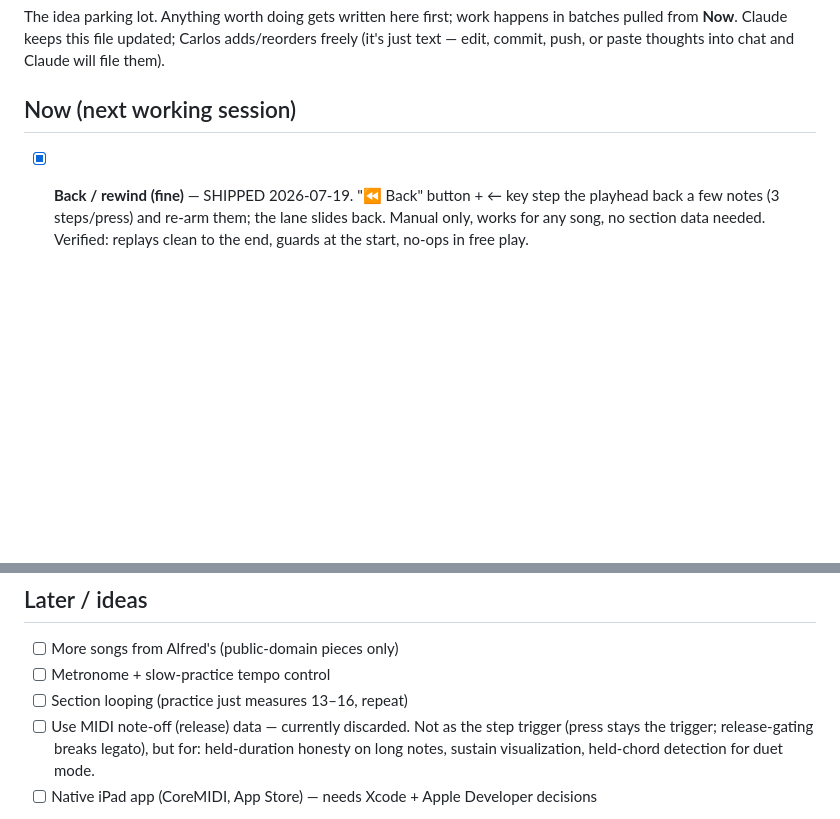
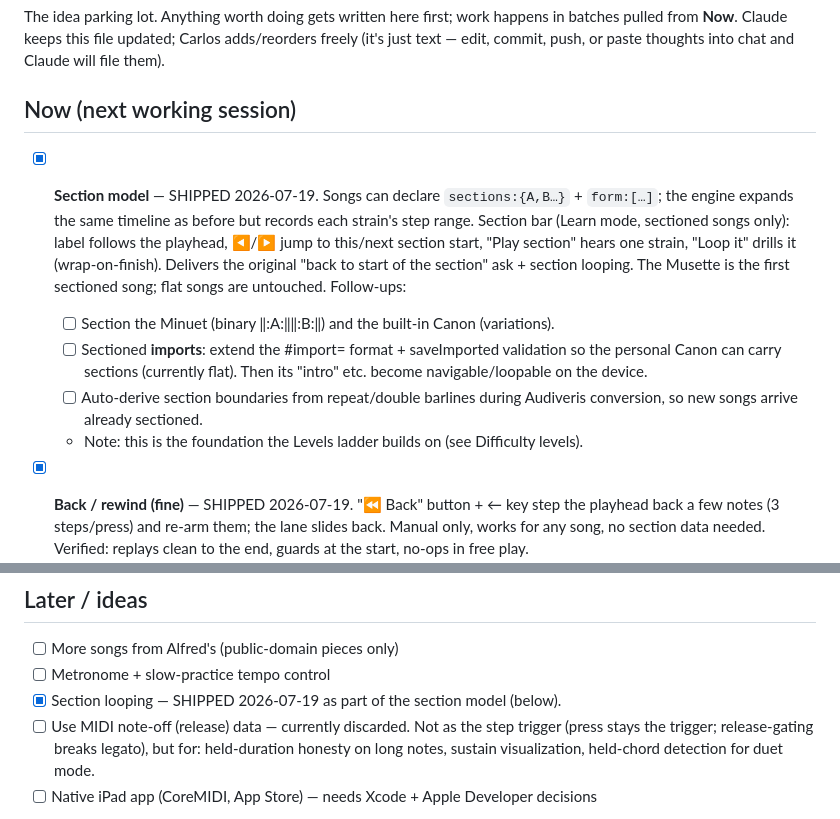
Before and after one commit to ecualombian/keys-piano, a Markdown page: ROADMAP.md, 2 parts joined by grey strips. Drawn GitHub-style; blank space fills up the shorter version.

Commit message:
Roadmap: section model shipped; note follow-ups and Levels link
Marks the section model + section looping as shipped, and records the follow-ups:
sectioning the Minuet/Canon, sectioned #import= support for the personal Canon,
and auto-deriving section boundaries from repeat barlines during Audiveris
conversion. Notes that this is the foundation the Levels ladder builds on.

Co-Authored-By: Claude Opus 4.8 <noreply@anthropic.com>

```diff
--- a/ROADMAP.md
+++ b/ROADMAP.md
@@ -6,6 +6,21 @@ freely (it's just text — edit, commit, push, or paste thoughts into chat and
 Claude will file them).
 
 ## Now (next working session)
+- [x] **Section model** — SHIPPED 2026-07-19. Songs can declare `sections:{A,B…}` +
+      `form:[…]`; the engine expands the same timeline as before but records each
+      strain's step range. Section bar (Learn mode, sectioned songs only): label
+      follows the playhead, ◀/▶ jump to this/next section start, "Play section" hears
+      one strain, "Loop it" drills it (wrap-on-finish). Delivers the original
+      "back to start of the section" ask + section looping. The Musette is the first
+      sectioned song; flat songs are untouched. Follow-ups:
+  - [ ] Section the Minuet (binary ‖:A:‖‖:B:‖) and the built-in Canon (variations).
+  - [ ] Sectioned **imports**: extend the #import= format + saveImported validation so
+        the personal Canon can carry sections (currently flat). Then its "intro" etc.
+        become navigable/loopable on the device.
+  - [ ] Auto-derive section boundaries from repeat/double barlines during Audiveris
+        conversion, so new songs arrive already sectioned.
+  - Note: this is the foundation the Levels ladder builds on (see Difficulty levels).
+
 - [x] **Back / rewind (fine)** — SHIPPED 2026-07-19. "⏪ Back" button + ← key step the
       playhead back a few notes (3 steps/press) and re-arm them; the lane slides back.
       Manual only, works for any song, no section data needed. Verified: replays clean
@@ -100,7 +115,7 @@ Claude will file them).
 ## Later / ideas
 - [ ] More songs from Alfred's (public-domain pieces only)
 - [ ] Metronome + slow-practice tempo control
-- [ ] Section looping (practice just measures 13–16, repeat)
+- [x] Section looping — SHIPPED 2026-07-19 as part of the section model (below).
 - [ ] Use MIDI note-off (release) data — currently discarded. Not as the step trigger
       (press stays the trigger; release-gating breaks legato), but for: held-duration
       honesty on long notes, sustain visualization, held-chord detection for duet mode.
```
